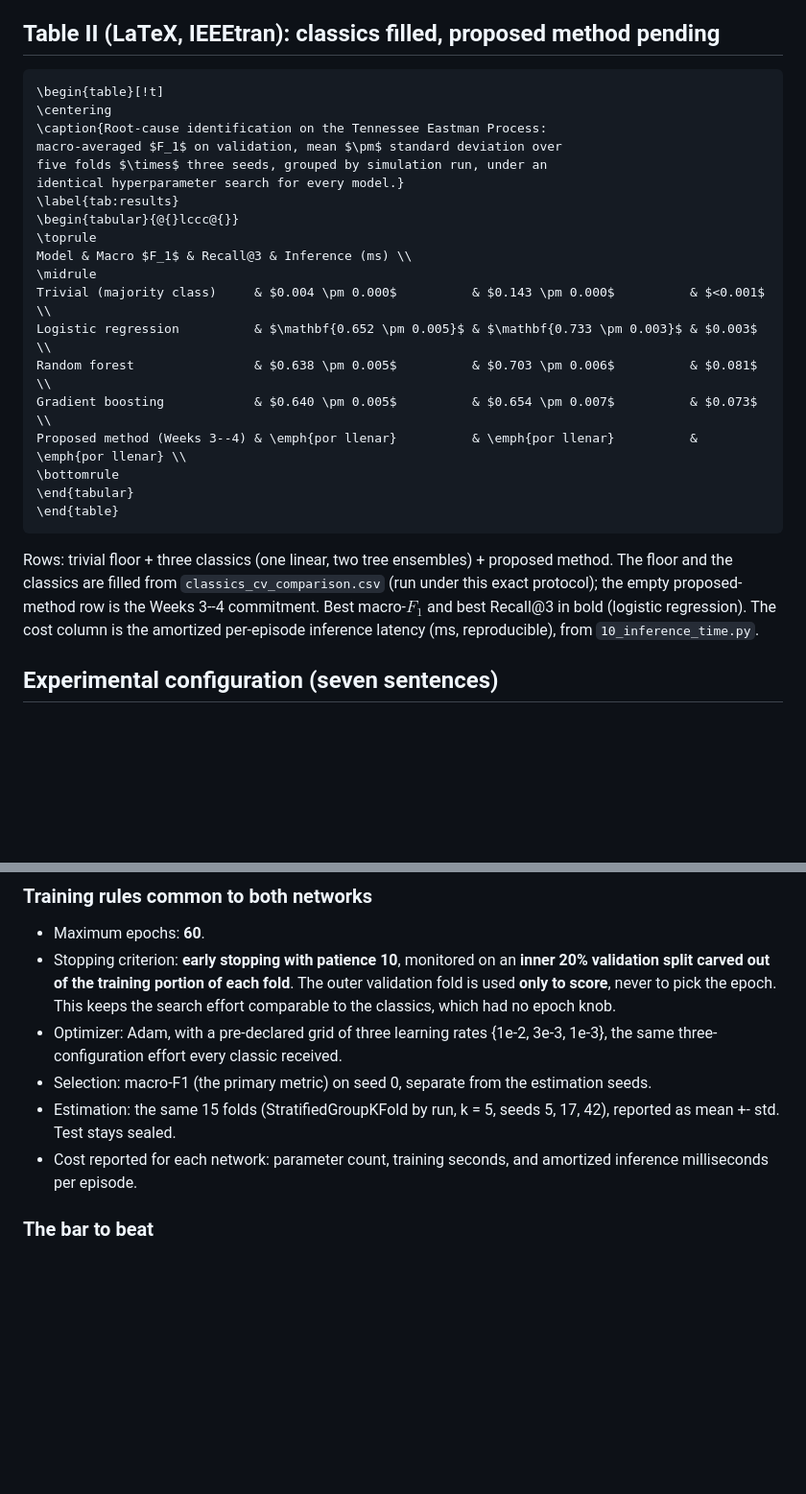
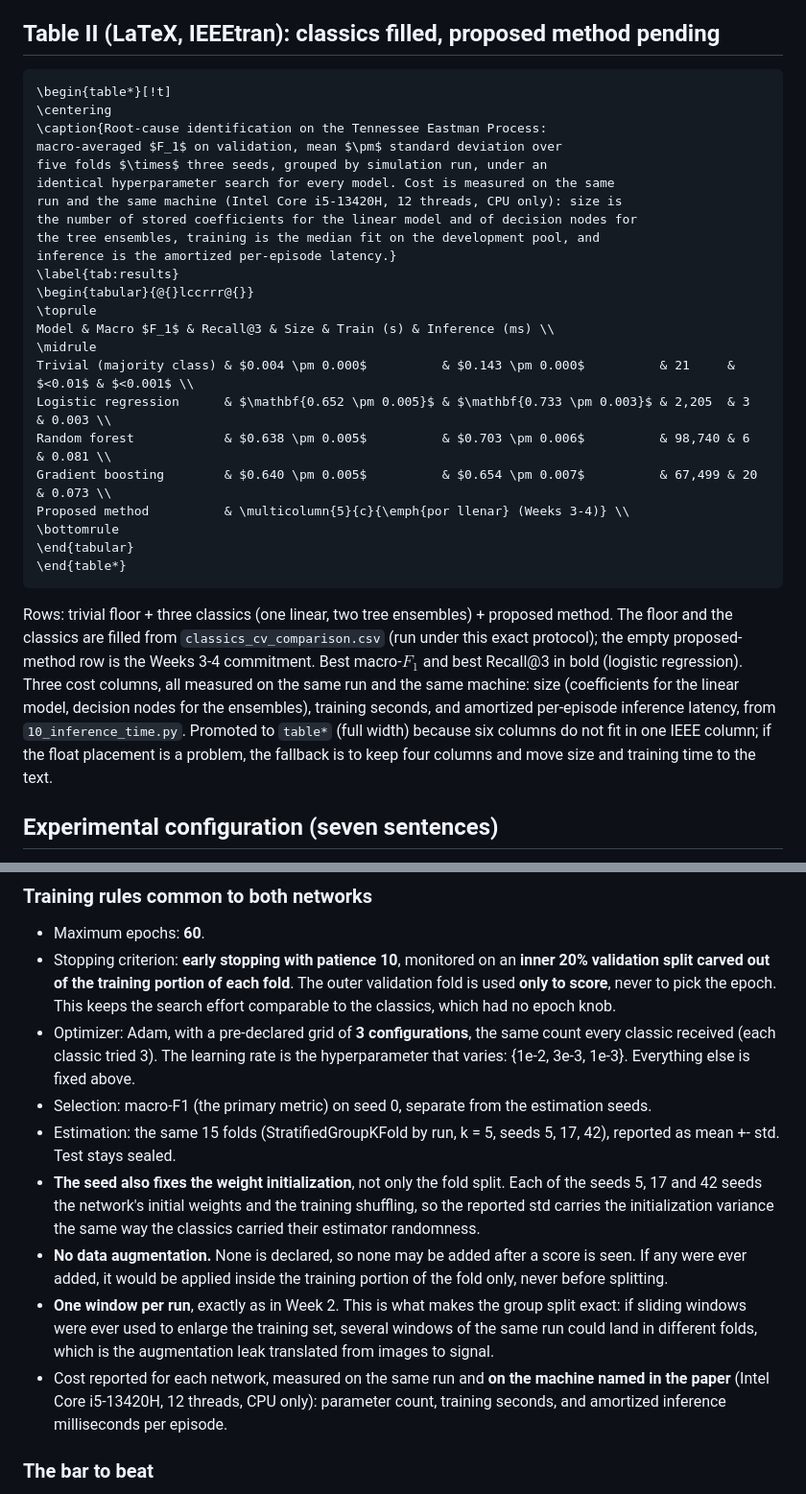
Before and after one commit to MarioElvir-UTH/tep-rootcause-copilot, a Markdown page: PROTOCOLO.md, 2 parts joined by grey strips. Shown at 96% size. GitHub-like rendering; blank space fills up the shorter version.

Commit message:
Close the six comparability rules: widen the cost column, harden the pre-registration
Rule 6 asks for parameters, inference milliseconds, training minutes and the
machine, all in the cost column of Table II. Table II now carries size, training
seconds and inference milliseconds, and the caption names the machine. Six
columns do not fit one IEEE column, so it is promoted to table* (full width);
the fallback, if the float placement is a problem, is four columns with size and
training time in the text.

Sizes are measured, not estimated: 21 class frequencies for the trivial
baseline, 2,205 coefficients for logistic regression, 98,740 decision nodes for
the random forest and 67,499 for gradient boosting. The linear model is about 45
times smaller than the random forest while being more accurate and 26 times
faster to serve.

Pre-registration hardened before anything runs:
- the seed now explicitly fixes weight initialization, not only the fold split,
  so the reported std carries the initialization variance (rule 4);
- the configuration count is stated as 3, matching what each classic received,
  with the learning rate as the varying hyperparameter (rule 5);
- cost is declared as measured on the named machine (rule 6);
- no data augmentation is declared, and one window per run is fixed, which makes
  the augmentation leak impossible by construction.

Co-Authored-By: Claude Opus 5 (1M context) <noreply@anthropic.com>
Claude-Session: https://claude.ai/code/session_0158TTcEUgrUnzyimiBPA8w8

````diff
--- a/PROTOCOLO.md
+++ b/PROTOCOLO.md
@@ -13,33 +13,41 @@
 ## Table II (LaTeX, IEEEtran): classics filled, proposed method pending
 
 ```latex
-\begin{table}[!t]
+\begin{table*}[!t]
 \centering
 \caption{Root-cause identification on the Tennessee Eastman Process:
 macro-averaged $F_1$ on validation, mean $\pm$ standard deviation over
 five folds $\times$ three seeds, grouped by simulation run, under an
-identical hyperparameter search for every model.}
+identical hyperparameter search for every model. Cost is measured on the same
+run and the same machine (Intel Core i5-13420H, 12 threads, CPU only): size is
+the number of stored coefficients for the linear model and of decision nodes for
+the tree ensembles, training is the median fit on the development pool, and
+inference is the amortized per-episode latency.}
 \label{tab:results}
-\begin{tabular}{@{}lccc@{}}
+\begin{tabular}{@{}lccrrr@{}}
 \toprule
-Model & Macro $F_1$ & Recall@3 & Inference (ms) \\
+Model & Macro $F_1$ & Recall@3 & Size & Train (s) & Inference (ms) \\
 \midrule
-Trivial (majority class)     & $0.004 \pm 0.000$          & $0.143 \pm 0.000$          & $<0.001$ \\
-Logistic regression          & $\mathbf{0.652 \pm 0.005}$ & $\mathbf{0.733 \pm 0.003}$ & $0.003$ \\
-Random forest                & $0.638 \pm 0.005$          & $0.703 \pm 0.006$          & $0.081$ \\
-Gradient boosting            & $0.640 \pm 0.005$          & $0.654 \pm 0.007$          & $0.073$ \\
-Proposed method (Weeks 3--4) & \emph{por llenar}          & \emph{por llenar}          & \emph{por llenar} \\
+Trivial (majority class) & $0.004 \pm 0.000$          & $0.143 \pm 0.000$          & 21     & $<0.01$ & $<0.001$ \\
+Logistic regression      & $\mathbf{0.652 \pm 0.005}$ & $\mathbf{0.733 \pm 0.003}$ & 2,205  & 3  & 0.003 \\
+Random forest            & $0.638 \pm 0.005$          & $0.703 \pm 0.006$          & 98,740 & 6  & 0.081 \\
+Gradient boosting        & $0.640 \pm 0.005$          & $0.654 \pm 0.007$          & 67,499 & 20 & 0.073 \\
+Proposed method          & \multicolumn{5}{c}{\emph{por llenar} (Weeks 3-4)} \\
 \bottomrule
 \end{tabular}
-\end{table}
+\end{table*}
 ```
 
 Rows: trivial floor + three classics (one linear, two tree ensembles) + proposed
 method. The floor and the classics are filled from `classics_cv_comparison.csv`
-(run under this exact protocol); the empty proposed-method row is the Weeks 3--4
-commitment. Best macro-$F_1$ and best Recall@3 in bold (logistic regression). The
-cost column is the amortized per-episode inference latency (ms, reproducible),
-from `10_inference_time.py`.
+(run under this exact protocol); the empty proposed-method row is the Weeks 3-4
+commitment. Best macro-$F_1$ and best Recall@3 in bold (logistic regression).
+Three cost columns, all measured on the same run and the same machine: size
+(coefficients for the linear model, decision nodes for the ensembles), training
+seconds, and amortized per-episode inference latency, from `10_inference_time.py`.
+Promoted to `table*` (full width) because six columns do not fit in one IEEE
+column; if the float placement is a problem, the fallback is to keep four columns
+and move size and training time to the text.
 
 ## Experimental configuration (seven sentences)
 
@@ -131,14 +139,27 @@ shape, which the per-run mean and standard deviation discard by construction.
   **inner 20% validation split carved out of the training portion of each fold**.
   The outer validation fold is used **only to score**, never to pick the epoch.
   This keeps the search effort comparable to the classics, which had no epoch knob.
-- Optimizer: Adam, with a pre-declared grid of three learning rates
-  {1e-2, 3e-3, 1e-3}, the same three-configuration effort every classic received.
+- Optimizer: Adam, with a pre-declared grid of **3 configurations**, the same
+  count every classic received (each classic tried 3). The learning rate is the
+  hyperparameter that varies: {1e-2, 3e-3, 1e-3}. Everything else is fixed above.
 - Selection: macro-F1 (the primary metric) on seed 0, separate from the
   estimation seeds.
 - Estimation: the same 15 folds (StratifiedGroupKFold by run, k = 5, seeds 5, 17,
   42), reported as mean +- std. Test stays sealed.
-- Cost reported for each network: parameter count, training seconds, and
-  amortized inference milliseconds per episode.
+- **The seed also fixes the weight initialization**, not only the fold split.
+  Each of the seeds 5, 17 and 42 seeds the network's initial weights and the
+  training shuffling, so the reported std carries the initialization variance the
+  same way the classics carried their estimator randomness.
+- **No data augmentation.** None is declared, so none may be added after a score
+  is seen. If any were ever added, it would be applied inside the training
+  portion of the fold only, never before splitting.
+- **One window per run**, exactly as in Week 2. This is what makes the group
+  split exact: if sliding windows were ever used to enlarge the training set,
+  several windows of the same run could land in different folds, which is the
+  augmentation leak translated from images to signal.
+- Cost reported for each network, measured on the same run and **on the machine
+  named in the paper** (Intel Core i5-13420H, 12 threads, CPU only): parameter
+  count, training seconds, and amortized inference milliseconds per episode.
 
 ### The bar to beat
 
````
